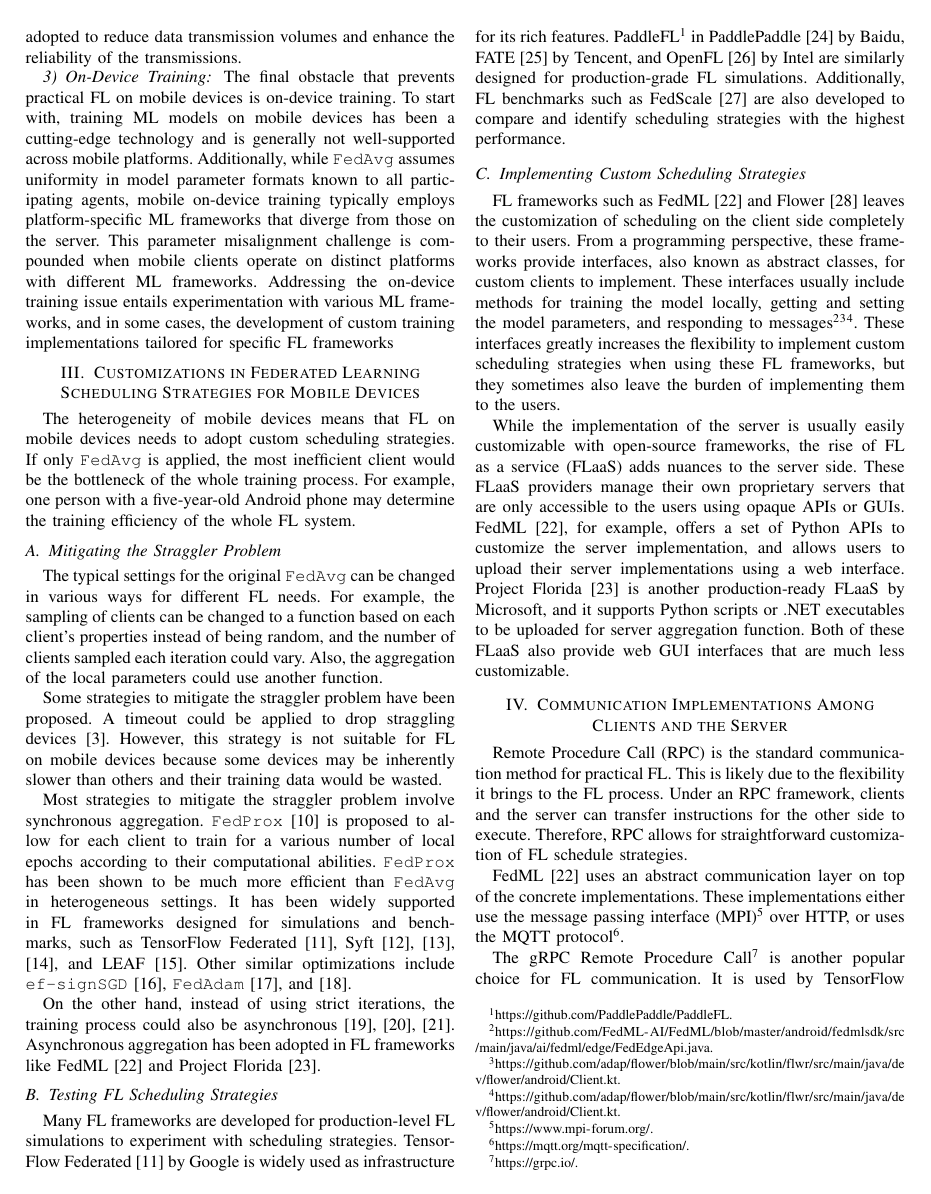
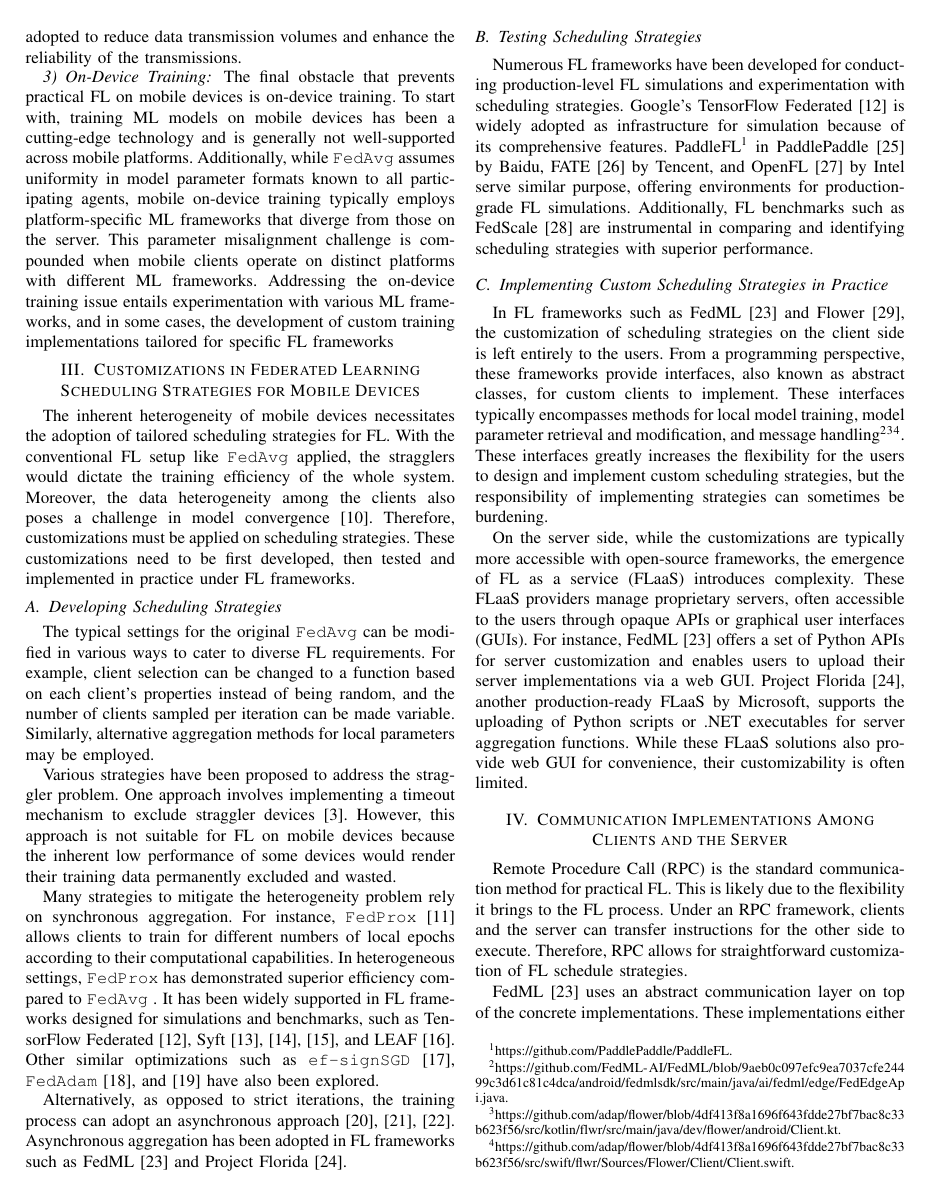
Before and after one commit to SichangHe/CS402, a LaTeX paper (final_report/conference_101719.tex): page 3 of 7. Compiled offline with pdfLaTeX; a missing font is replaced by an installed copy or a similar font; a LaTeX package or settings file that is missing is left out.

Commit message:
GPT revision scheduling

```diff
--- a/final_report/conference_101719.tex
+++ b/final_report/conference_101719.tex
@@ -295,117 +295,124 @@
 
 \label{sec:scheduling}
 
-The heterogeneity of mobile devices means that FL on mobile devices needs to
-adopt custom scheduling strategies.
-If only \FedAvg{} is applied,
-the most inefficient client would be the bottleneck of
-the whole training process.
-For example, one person with a five-year-old Android phone may determine
-the training efficiency of the whole FL system.
+The inherent heterogeneity of mobile devices necessitates
+the adoption of tailored scheduling strategies for FL.
+With the conventional FL setup like \FedAvg{} applied,
+the stragglers would dictate the training efficiency of the whole system.
+Moreover, the data heterogeneity among the clients also poses a challenge in
+model convergence~\cite{zhang2022fedada}.
+Therefore, customizations must be applied on scheduling strategies.
+These customizations need to be first developed,
+then tested and implemented in practice under FL frameworks.
 
-\subsection{Mitigating the Straggler Problem}
+\subsection{Developing Scheduling Strategies}
 
-The typical settings for the original \FedAvg{} can be changed in
-various ways for different FL needs.
+The typical settings for the original \FedAvg{} can be modified in
+various ways to cater to diverse FL requirements.
 For example,
-the sampling of clients can be changed to a function based on
+client selection can be changed to a function based on
 each client's properties instead of being random,
-and the number of clients sampled each iteration could vary.
-Also, the aggregation of the local parameters could use another function.
+and the number of clients sampled per iteration can be made variable.
+Similarly, alternative aggregation methods for local parameters
+may be employed.
 
-Some strategies to mitigate the straggler problem have been proposed.
-A timeout could be applied to drop
-straggling devices~\cite{bonawitz2019towards}.
-However, this strategy is not suitable for FL on mobile devices because
-some devices may be inherently slower than others and
-their training data would be wasted.
+Various strategies have been proposed to address the straggler problem.
+One approach involves implementing a timeout mechanism to exclude
+straggler devices~\cite{bonawitz2019towards}.
+However, this approach is not suitable for FL on mobile devices because
+the inherent low performance of some devices would render
+their training data permanently excluded and wasted.
 
 \newcommand{\FedProx}{\texttt{FedProx}}
 \newcommand{\TFF}{TensorFlow Federated~\cite{tff}}
 
-Most strategies to mitigate the straggler problem involve
+Many strategies to mitigate the heterogeneity problem rely on
 synchronous aggregation.
-\FedProx{}~\cite{li2020federated} is proposed to
-allow for each client to train for a various number of local epochs according to
-their computational abilities.
-\FedProx{} has been shown to be much more efficient than
-\FedAvg{} in heterogeneous settings.
+For instance,
+\FedProx{}~\cite{li2020federated}
+allows clients to train for different numbers of local epochs according to
+their computational capabilities.
+In heterogeneous settings,
+\FedProx{} has demonstrated superior efficiency compared to \FedAvg{} .
 It has been widely supported in FL frameworks designed for simulations and
 benchmarks, such as
 \TFF{},
 Syft~\cite{ryffel2018generic,Ziller2021,hall2021syft}, and
 LEAF~\cite{caldas2018leaf}.
-Other similar optimizations include
+Other similar optimizations such as
 \verb|ef-signSGD|~\cite{karimireddy2019error},
 \verb|FedAdam|~\cite{reddi2020adaptive},
-and~\cite{luo2021cost}.
+and~\cite{luo2021cost} have also been explored.
 
 \newcommand{\FedML}{FedML~\cite{he2020fedml}}
 \newcommand{\Florida}{Project Florida~\cite{madrigal2023project}}
 
-On the other hand,
-instead of using strict iterations,
-the training process could also be
-asynchronous~\cite{chilimbi2014project,zhu2022online,huba2022papaya}.
+Alternatively,
+as opposed to strict iterations,
+the training process can adopt an
+asynchronous approach~\cite{chilimbi2014project,zhu2022online,huba2022papaya}.
 Asynchronous aggregation has been adopted in
-FL frameworks like \FedML{} and \Florida{}.
+FL frameworks such as \FedML{} and \Florida{}.
 
-\subsection{Testing FL Scheduling Strategies}
+\subsection{Testing Scheduling Strategies}
 
-Many FL frameworks are developed for production-level FL simulations to
-experiment with scheduling strategies.
-\TFF{} by Google is widely used as infrastructure for
-its rich features.
+Numerous FL frameworks have been developed for
+conducting production-level FL simulations and
+experimentation with scheduling strategies.
+Google's \TFF{} is widely adopted as infrastructure for simulation because of
+its comprehensive features.
 PaddleFL\footnote{\url{
     https://github.com/PaddlePaddle/PaddleFL
 }.} in PaddlePaddle~\cite{ma2019paddlepaddle} by Baidu,
 FATE~\cite{liu2021fate} by Tencent, and
 OpenFL~\cite{patrick2022openfl} by Intel
-are similarly designed for
-production-grade FL simulations.
+serve similar purpose,
+offering environments for production-grade FL simulations.
 Additionally,
-FL benchmarks such as FedScale~\cite{lai2022fedscale} are also developed to
-compare and identify scheduling strategies with the highest performance.
+FL benchmarks such as FedScale~\cite{lai2022fedscale} are instrumental in
+comparing and identifying scheduling strategies with superior performance.
 
-\subsection{Implementing Custom Scheduling Strategies}
+\subsection{Implementing Custom Scheduling Strategies in Practice}
 
 \newcommand{\Flower}{Flower~\cite{beutel2020flower}}
 
-FL frameworks such as \FedML{} and
-\Flower{} leaves the customization of
-scheduling on the client side completely to their users.
+In FL frameworks such as \FedML{} and \Flower{},
+the customization of scheduling strategies on the client side is
+left entirely to the users.
 From a programming perspective,
 these frameworks provide interfaces,
 also known as abstract classes,
 for custom clients to implement.
-These interfaces usually include methods for
-training the model locally,
-getting and setting the model parameters,
-and responding to messages\footnote{\url{
-    https://github.com/FedML-AI/FedML/blob/master/android/fedmlsdk/src/main/java/ai/fedml/edge/FedEdgeApi.java
+These interfaces typically encompasses methods for
+local model training,
+model parameter retrieval and modification,
+and message handling\footnote{\url{
+    https://github.com/FedML-AI/FedML/blob/9aeb0c097efc9ea7037cfe24499c3d61c81c4dca/android/fedmlsdk/src/main/java/ai/fedml/edge/FedEdgeApi.java
 }.}\footnote{\url{
-    https://github.com/adap/flower/blob/main/src/kotlin/flwr/src/main/java/dev/flower/android/Client.kt
+    https://github.com/adap/flower/blob/4df413f8a1696f643fdde27bf7bac8c33b623f56/src/kotlin/flwr/src/main/java/dev/flower/android/Client.kt
 }.}\footnote{\url{
-    https://github.com/adap/flower/blob/main/src/kotlin/flwr/src/main/java/dev/flower/android/Client.kt
+    https://github.com/adap/flower/blob/4df413f8a1696f643fdde27bf7bac8c33b623f56/src/swift/flwr/Sources/Flower/Client/Client.swift
 }.}.
-These interfaces greatly increases the flexibility to
-implement custom scheduling strategies when using these FL frameworks,
-but they sometimes also leave the burden of implementing them to the users.
+These interfaces greatly increases the flexibility for the users to
+design and implement custom scheduling strategies,
+but the responsibility of implementing strategies can sometimes be burdening.
 
-While the implementation of the server is usually easily customizable with
+On the server side,
+while the customizations are typically more accessible with
 open-source frameworks,
-the rise of FL as a service (FLaaS)
-adds nuances to the server side.
-These FLaaS providers manage their own proprietary servers that
-are only accessible to the users using opaque APIs or GUIs.
-\FedML{}, for example,
-offers a set of Python APIs to customize the server implementation,
-and allows users to upload their server implementations using a web interface.
-\Florida{} is another production-ready FLaaS by Microsoft,
-and it supports Python scripts or .NET executables to be uploaded for
-server aggregation function.
-Both of these FLaaS also provide web GUI interfaces that
-are much less customizable.
+the emergence of FL as a service (FLaaS)
+introduces complexity.
+These FLaaS providers manage proprietary servers,
+often accessible to the users through opaque APIs or
+graphical user interfaces (GUIs).
+For instance, \FedML{}
+offers a set of Python APIs for server customization
+and enables users to upload their server implementations via a web GUI.
+\Florida{}, another production-ready FLaaS by Microsoft,
+supports the uploading of Python scripts or .NET executables for
+server aggregation functions.
+While these FLaaS solutions also provide web GUI for convenience,
+their customizability is often limited.
 
 \section{Communication Implementations Among Clients and the Server}
 
```
Also changed, not shown: final_report/main.bib (+14 -0 lines).
